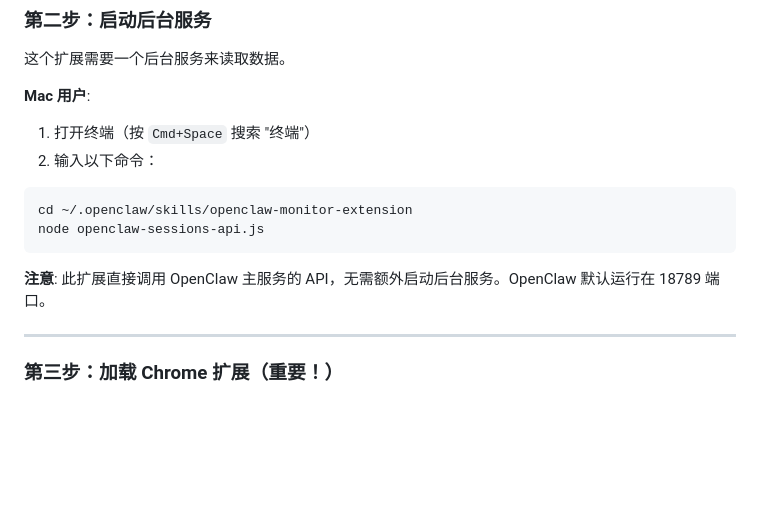
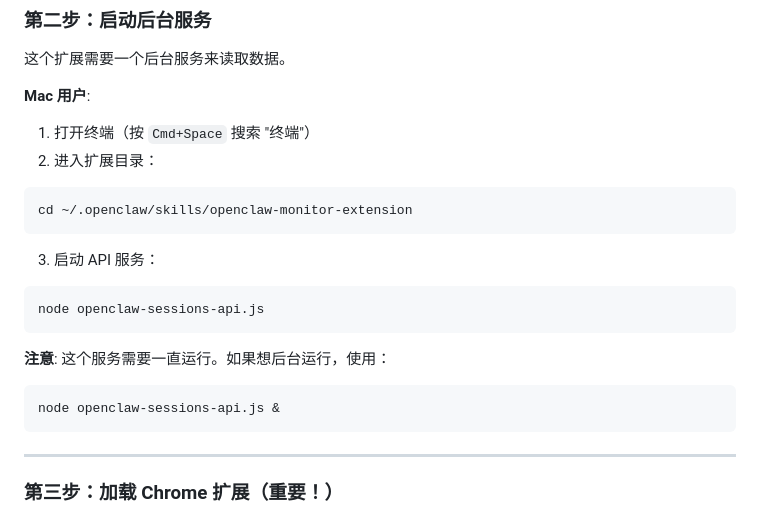
Before and after one commit to jicaiji1-max/ai-fortune-teller, a Markdown page: openclaw-monitor-extension/README.md, the part around the change. Rendered like a GitHub page; blank space fills up the shorter version.

Commit message:
docs: 更新 README 中的 API 服务启动说明
- 明确说明需要启动 API 服务
- 添加后台运行方式

````diff
--- a/openclaw-monitor-extension/README.md
+++ b/openclaw-monitor-extension/README.md
@@ -133,14 +133,22 @@ git clone https://github.com/jicaiji1-max/openclaw-monitor-extension.git
 **Mac 用户**:
 
 1. 打开终端（按 `Cmd+Space` 搜索 "终端"）
-2. 输入以下命令：
+2. 进入扩展目录：
 
 ```bash
 cd ~/.openclaw/skills/openclaw-monitor-extension
+```
+
+3. 启动 API 服务：
+
+```bash
 node openclaw-sessions-api.js
 ```
 
-**注意**: 此扩展直接调用 OpenClaw 主服务的 API，无需额外启动后台服务。OpenClaw 默认运行在 18789 端口。
+**注意**: 这个服务需要一直运行。如果想后台运行，使用：
+```bash
+node openclaw-sessions-api.js &
+```
 
 ---
 
````
